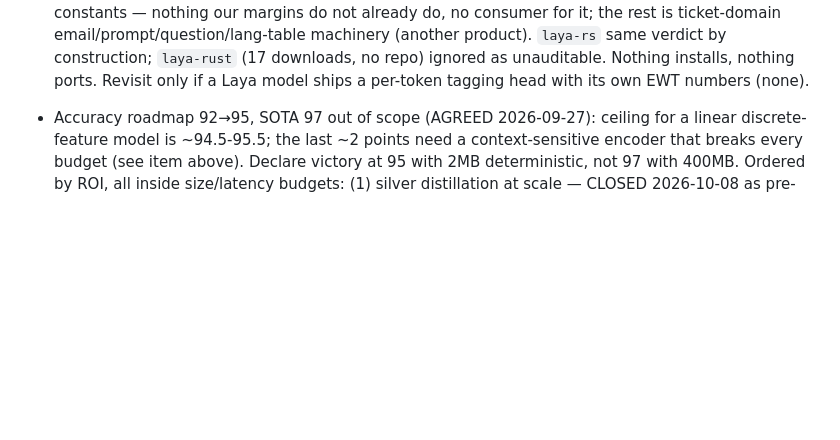
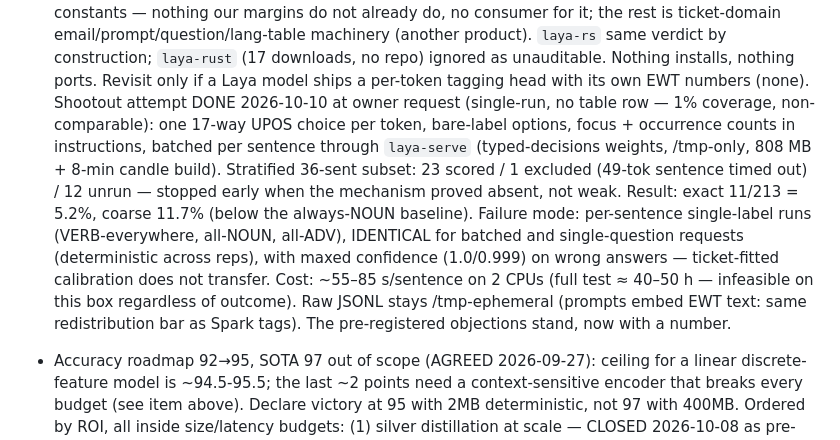
Before and after one commit to jonathanmorley/tree-sitter-english, a Markdown page: AGENTS.md, the part around the change. Drawn GitHub-style; blank space fills up the shorter version.

Commit message:
Laya shootout attempt: 5.2% exact, run-collapse, no table row

```diff
--- a/AGENTS.md
+++ b/AGENTS.md
@@ -757,6 +757,24 @@ against a deleted scanner. Delete it if CLI results look suspicious.
   `laya-rust` (17 downloads, no repo) ignored as unauditable.
   Nothing installs, nothing ports. Revisit only if a Laya model
   ships a per-token tagging head with its own EWT numbers (none).
+  Shootout attempt DONE 2026-10-10 at owner request (single-run,
+  no table row — 1% coverage, non-comparable): one 17-way UPOS
+  choice per token, bare-label options, focus + occurrence counts
+  in instructions, batched per sentence through `laya-serve`
+  (typed-decisions weights, /tmp-only, 808 MB + 8-min candle
+  build). Stratified 36-sent subset: 23 scored / 1 excluded
+  (49-tok sentence timed out) / 12 unrun — stopped early when
+  the mechanism proved absent, not weak. Result: exact
+  11/213 = 5.2%, coarse 11.7% (below the always-NOUN baseline).
+  Failure mode: per-sentence single-label runs (VERB-everywhere,
+  all-NOUN, all-ADV), IDENTICAL for batched and single-question
+  requests (deterministic across reps), with maxed confidence
+  (1.0/0.999) on wrong answers — ticket-fitted calibration does
+  not transfer. Cost: ~55–85 s/sentence on 2 CPUs (full test
+  ≈ 40–50 h — infeasible on this box regardless of outcome).
+  Raw JSONL stays /tmp-ephemeral (prompts embed EWT text: same
+  redistribution bar as Spark tags). The pre-registered
+  objections stand, now with a number.
 
 - Accuracy roadmap 92→95, SOTA 97 out of scope (AGREED 2026-09-27):
   ceiling for a linear discrete-feature model is ~94.5-95.5; the last
```
